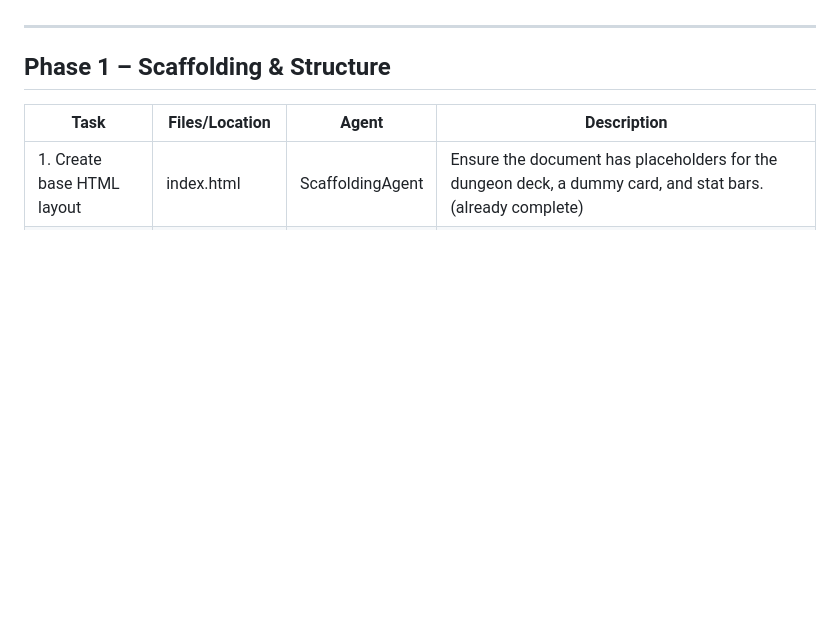
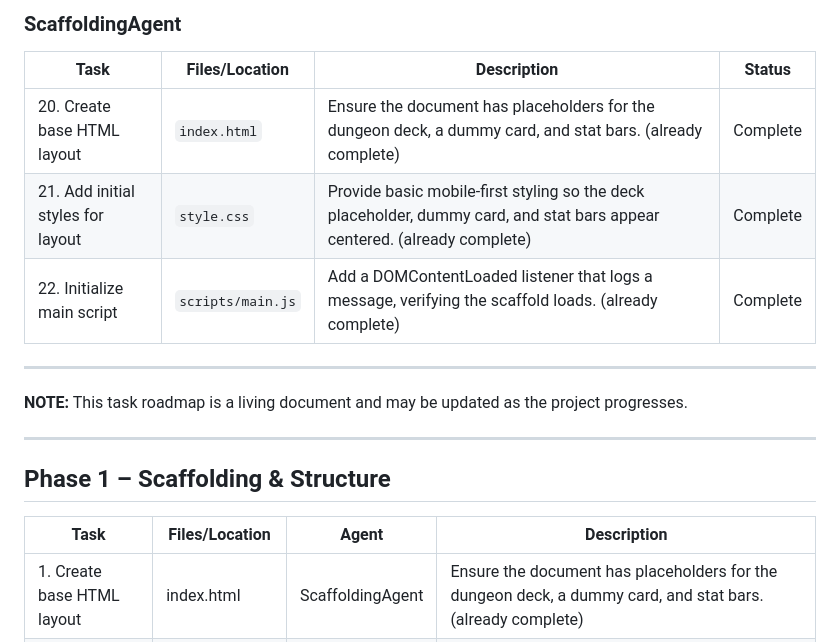
Before and after one commit to foodiemonster/tinhelm-web, a Markdown page: docs/TASKS.md, the part around one of its changes. Rendered like a GitHub page; blank space fills up the shorter version.

Commit message:
Refactor TASKS.md into a detailed task roadmap with prioritization.

```diff
--- a/docs/TASKS.md
+++ b/docs/TASKS.md
@@ -6,3 +79,14 @@ Each task is organized by phase and assigned to a responsible agent.
+### ScaffoldingAgent
+
+| Task | Files/Location | Description | Status |
+|---|---|---|---|
+| 20. Create base HTML layout | `index.html` | Ensure the document has placeholders for the dungeon deck, a dummy card, and stat bars. (already complete) | Complete |
+| 21. Add initial styles for layout | `style.css` | Provide basic mobile‑first styling so the deck placeholder, dummy card, and stat bars appear centered. (already complete) | Complete |
+| 22. Initialize main script | `scripts/main.js` | Add a DOMContentLoaded listener that logs a message, verifying the scaffold loads. (already complete) | Complete |
+
+---
+
+**NOTE:** This task roadmap is a living document and may be updated as the project progresses.
 
 ---
 
```
Also changed, not shown: other parts of docs/TASKS.md (+76 -3 lines).
